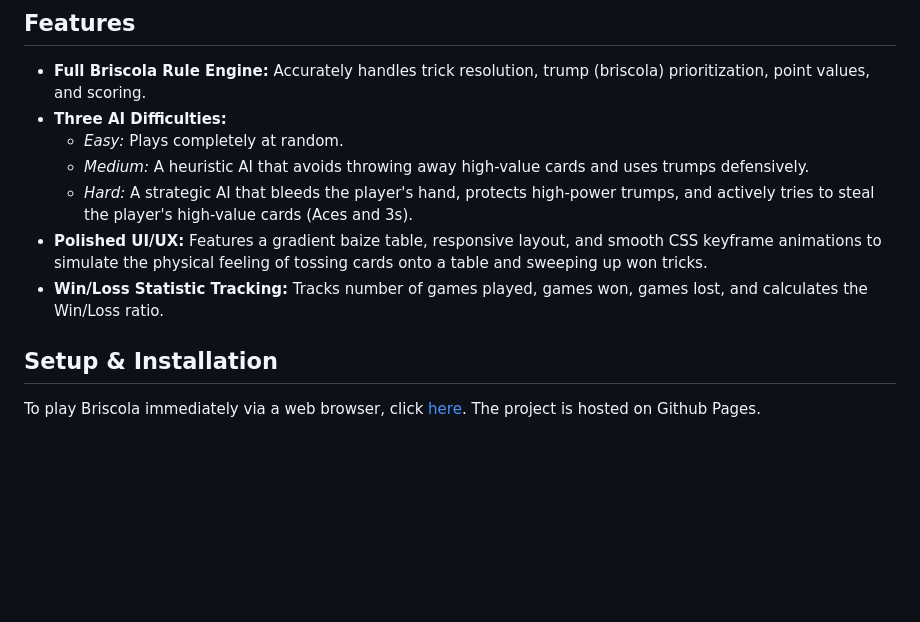
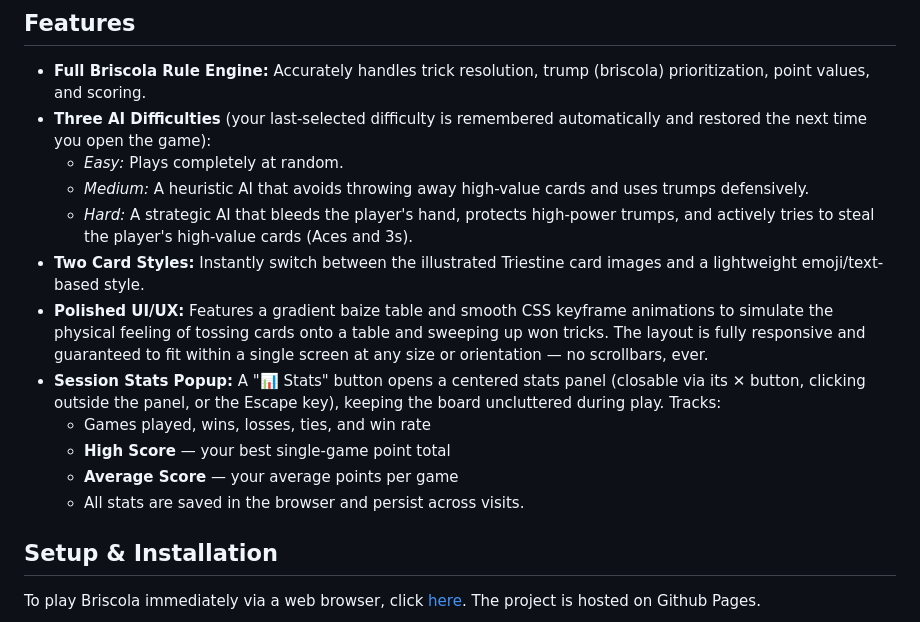
Before and after one commit to TheFN2187/BriscolaOnline, a Markdown page: README.md, the part around the change. Drawn GitHub-style; blank space fills up the shorter version.

Commit message:
Updated readme with new features

```diff
--- a/README.md
+++ b/README.md
@@ -6,12 +6,17 @@ It features an intelligent rule-based AI with three difficulty levels, smooth CS
 
 ## Features
 * **Full Briscola Rule Engine:** Accurately handles trick resolution, trump (briscola) prioritization, point values, and scoring.
-* **Three AI Difficulties:**
+* **Three AI Difficulties** (your last-selected difficulty is remembered automatically and restored the next time you open the game):
   * *Easy:* Plays completely at random.
   * *Medium:* A heuristic AI that avoids throwing away high-value cards and uses trumps defensively.
   * *Hard:* A strategic AI that bleeds the player's hand, protects high-power trumps, and actively tries to steal the player's high-value cards (Aces and 3s).
-* **Polished UI/UX:** Features a gradient baize table, responsive layout, and smooth CSS keyframe animations to simulate the physical feeling of tossing cards onto a table and sweeping up won tricks.
-* **Win/Loss Statistic Tracking:** Tracks number of games played, games won, games lost, and calculates the Win/Loss ratio.
+* **Two Card Styles:** Instantly switch between the illustrated Triestine card images and a lightweight emoji/text-based style.
+* **Polished UI/UX:** Features a gradient baize table and smooth CSS keyframe animations to simulate the physical feeling of tossing cards onto a table and sweeping up won tricks. The layout is fully responsive and guaranteed to fit within a single screen at any size or orientation — no scrollbars, ever.
+* **Session Stats Popup:** A "📊 Stats" button opens a centered stats panel (closable via its ✕ button, clicking outside the panel, or the Escape key), keeping the board uncluttered during play. Tracks:
+  * Games played, wins, losses, ties, and win rate
+  * **High Score** — your best single-game point total
+  * **Average Score** — your average points per game
+  * All stats are saved in the browser and persist across visits.
 
 ## Setup & Installation
 To play Briscola immediately via a web browser, click [here](https://thefn2187.github.io/BriscolaOnline/). The project is hosted on Github Pages.
```
